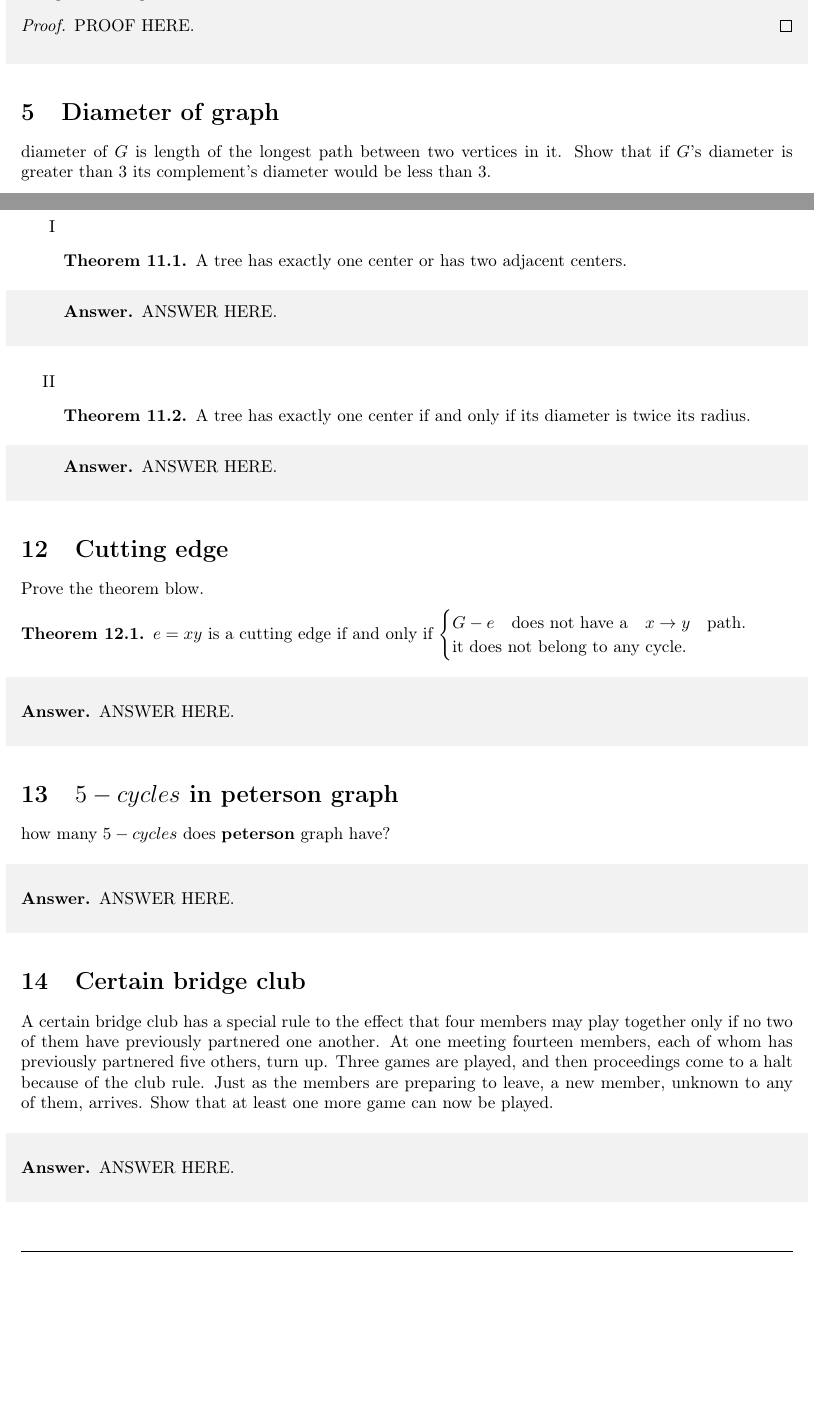
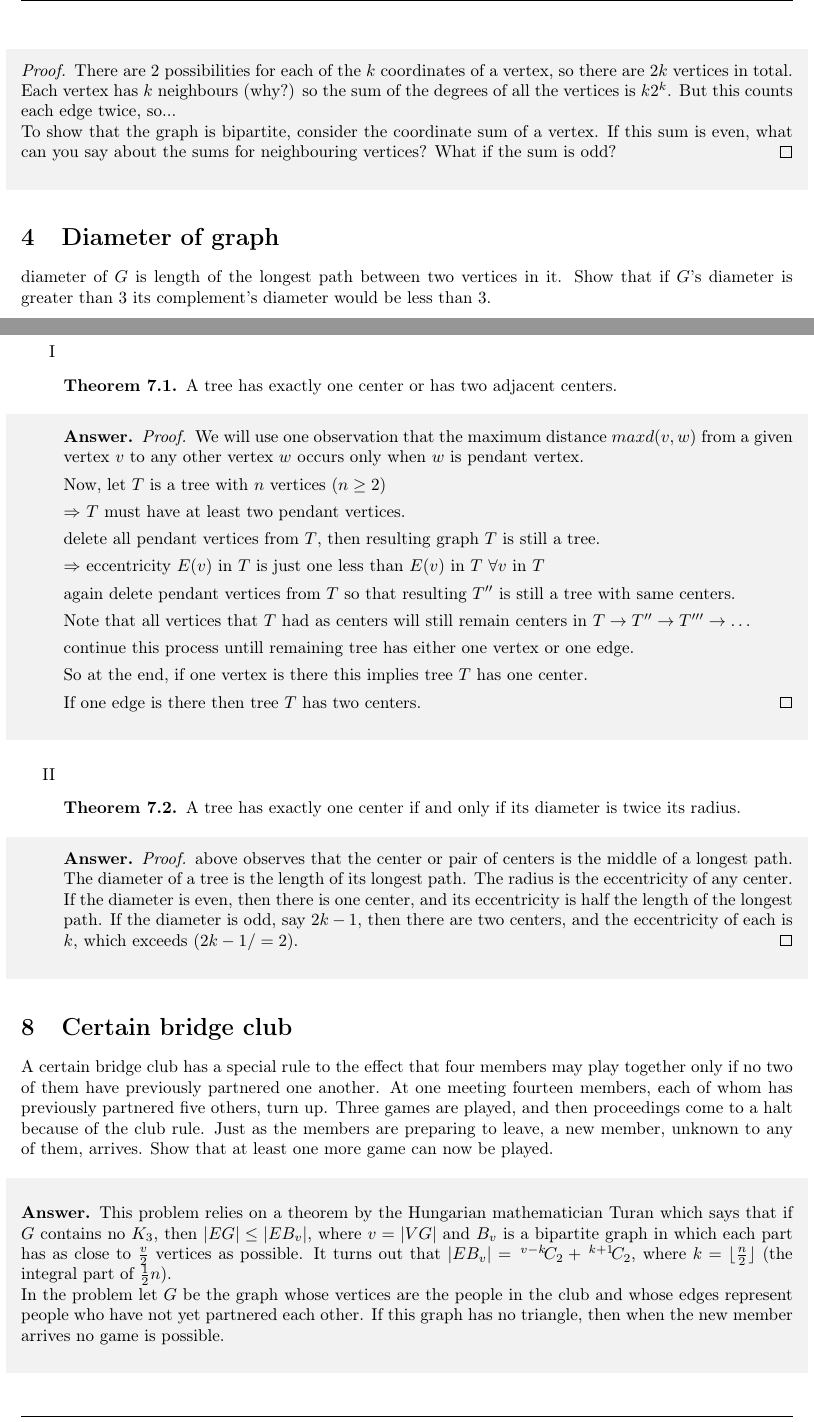
Before and after one commit to ali4heydari/DiscreteMathematicsLaTeX, a LaTeX document (PS5/PS5.tex): two parts of pages 2 and 4 of 4 before the commit and two parts of pages 3 and 4 of 4 after it, joined at a grey line, cut at the place of the change, the shorter picture padded with empty space. The pictures show the PDF file PS5/PS5.pdf that the author committed with the source.

Commit message:
one of problem solution added. Table of contacts added

```diff
--- a/PS5/PS5.tex
+++ b/PS5/PS5.tex
@@ -197,5 +199,3 @@ Proof is by induction. The claim is obvious for $n=1$. Assume that it holds for
 \end{proof}
 \end{answer}
 \end{shaded}
-\section{Connected simple $n$-vertex graph}
-Prove the theorem blow.
@@ -234,4 +224,3 @@ Show that if $G$'s diameter is greater than 3 its complement's diameter would be
 \begin{shaded}
 \begin{answer}
 \begin{proof}
-PROOF HERE.
@@ -252,2 +236,0 @@ PROOF HERE.
-\section{Graph orientation}
-Prove the theorem blow.
@@ -299,7 +271,27 @@ A tree has exactly one center or has two adjacent centers.
 \end{theorem}
 \begin{shaded}
 \begin{answer}
-ANSWER HERE.
+\begin{proof}
+We will use one observation that the maximum distance $max d(v,w)$ from a given vertex $v$ to any other vertex $w$ occurs only when $w$ is pendant vertex.
+
+Now, let $T$ is a tree with $n$ vertices $(n \geq 2)$
+
+$\Rightarrow$  $T$ must have at least two pendant vertices.
+
+delete all pendant vertices from $T$, then resulting graph $T’$ is still a tree.
+
+$\Rightarrow$ eccentricity $E(v)$ in $T’$ is just one less than $E(v)$ in $T$ $\forall v$ in $T’$
+
+again delete pendant vertices from $T’$ so that resulting $T''$ is still a tree with same centers.
+
+Note that all vertices that $T$ had as centers will still remain centers in $T’ \rightarrow T'' \rightarrow T''' \rightarrow \dots $
+
+continue this process untill remaining tree has either one vertex or one edge.
+
+So at the end, if one vertex is there this implies tree $T$ has one center.
+
+If one edge is there then tree $T$ has two centers.
+\end{proof}
 \end{answer}
 \end{shaded}
 }
@@ -310,42 +302,22 @@ A tree has exactly one center if and only if its diameter is twice its radius.
 \end{theorem}
 \begin{shaded}
 \begin{answer}
-ANSWER HERE.
+\begin{proof}
+  above observes that the center or pair of centers is the middle of a longest path. The diameter of a tree is the length of its longest path. The radius is the eccentricity of any center. If the diameter is even, then there is one center, and its eccentricity is half the length of the longest path. If the diameter is odd, say $2k �- 1$, then there are two centers, and the eccentricity of each is $k$, which exceeds $(2k �- 1/=2)$.
+\end{proof}
 \end{answer}
 \end{shaded}
 }
 \end{enumerate}
 
-\section{Cutting edge}
-Prove the theorem blow.
-\begin{theorem}
-$e =xy $ is a cutting edge if and only if
- $
-\begin{cases}
-  G-e \quad \text{does not have a} \quad x \rightarrow y \quad \text{path}. \\
-\text{it does not belong to any cycle.}
-\end{cases}
-$
-\end{theorem}
-\begin{shaded}
-\begin{answer}
-ANSWER HERE.
-\end{answer}
-\end{shaded}
-
-\section{$5-cycles$ in peterson graph}
-how many $5-cycles$ does \textbf{peterson} graph have?
-\begin{shaded}
-\begin{answer}
-ANSWER HERE.
-\end{answer}
-\end{shaded}
-
 \section{Certain bridge club}
 A certain bridge club has a special rule to the effect that four members may play together only if no two of them have previously partnered one another. At one meeting fourteen members, each of whom has previously partnered five others, turn up. Three games are played, and then proceedings come to a halt because of the club rule. Just as the members are preparing to leave, a new member, unknown to any of them, arrives. Show that at least one more game can now be played.
 \begin{shaded}
 \begin{answer}
-ANSWER HERE.
+This problem relies on a theorem by the Hungarian mathematician Turan which says that if $G$ contains no $K_3$,  then $|EG| \leq |EB_v|$, where $v = |VG|$  and $B_v$ is a bipartite graph in which each part has as close to $\frac{v}{2}$ vertices as possible. It turns out that  $ |EB_v| = \, ^{v-k} \!  C_2 + \, ^{k+1} \!  C_2 $, where $ k = \lfloor \frac{n}{2} \rfloor $  (the integral part of $ \frac{1}{2} n $).
+
+In the problem let $G$ be the graph whose vertices are the people in the club and whose edges represent people who have not yet partnered each other. If this graph has no triangle, then when the new member arrives no game is possible.
+
 \end{answer}
 \end{shaded}
 
```
Also changed, not shown: PS5/PS5.pdf, PS5/PS5.tex (65 more changed lines).
